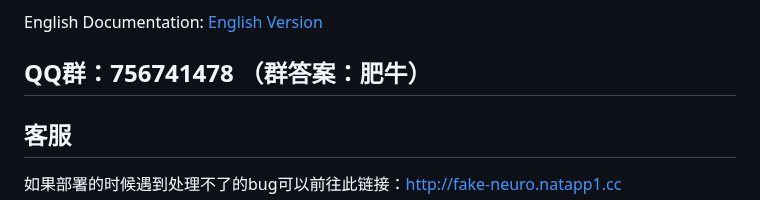
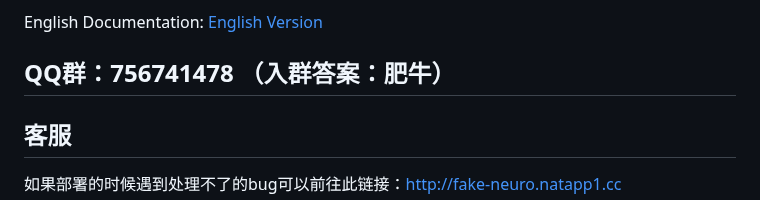
Before and after one commit to yumingyuan2/my-neuro, a Markdown page: README.md, the part around the change. GitHub-like rendering.

```diff
--- a/README.md
+++ b/README.md
@@ -10,7 +10,7 @@
 
 English Documentation: [English Version](./README_English.md)
 
-## QQ群：756741478 （群答案：肥牛）
+## QQ群：756741478 （入群答案：肥牛）
 ## 客服
 
 如果部署的时候遇到处理不了的bug可以前往此链接：http://fake-neuro.natapp1.cc
```
